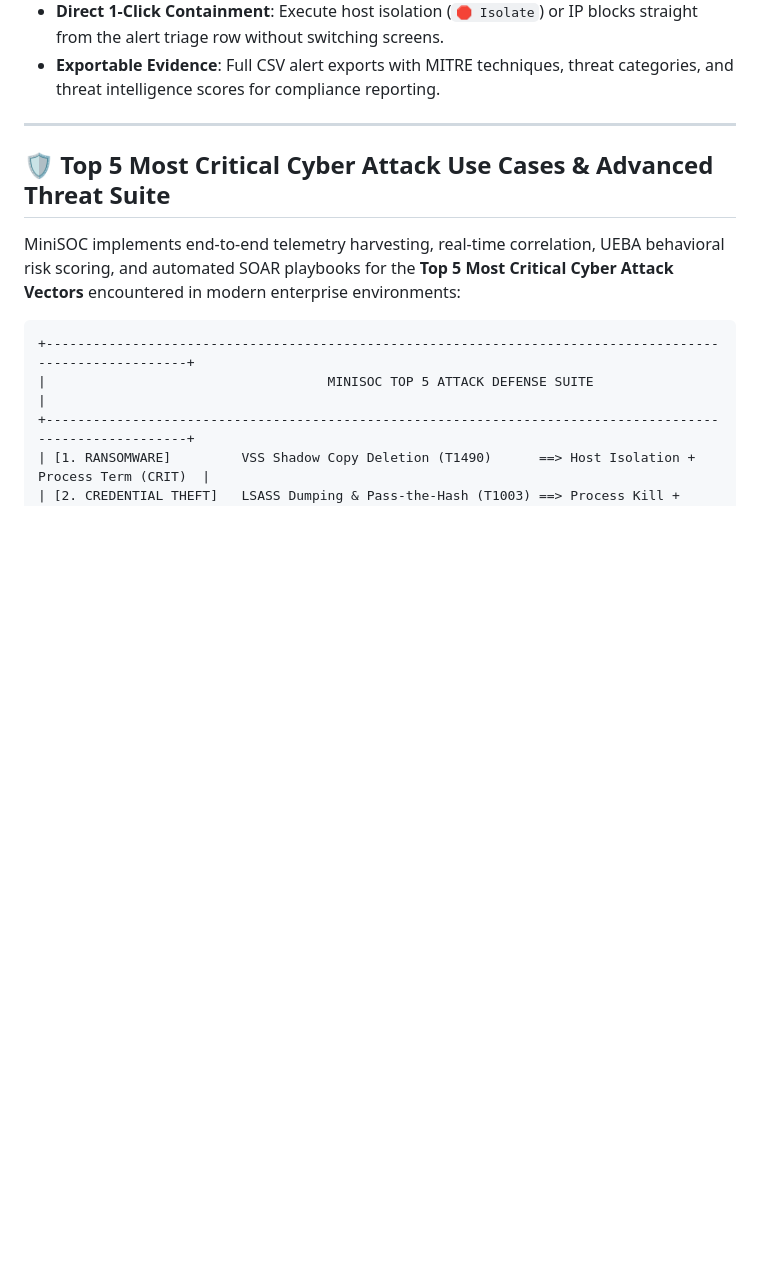
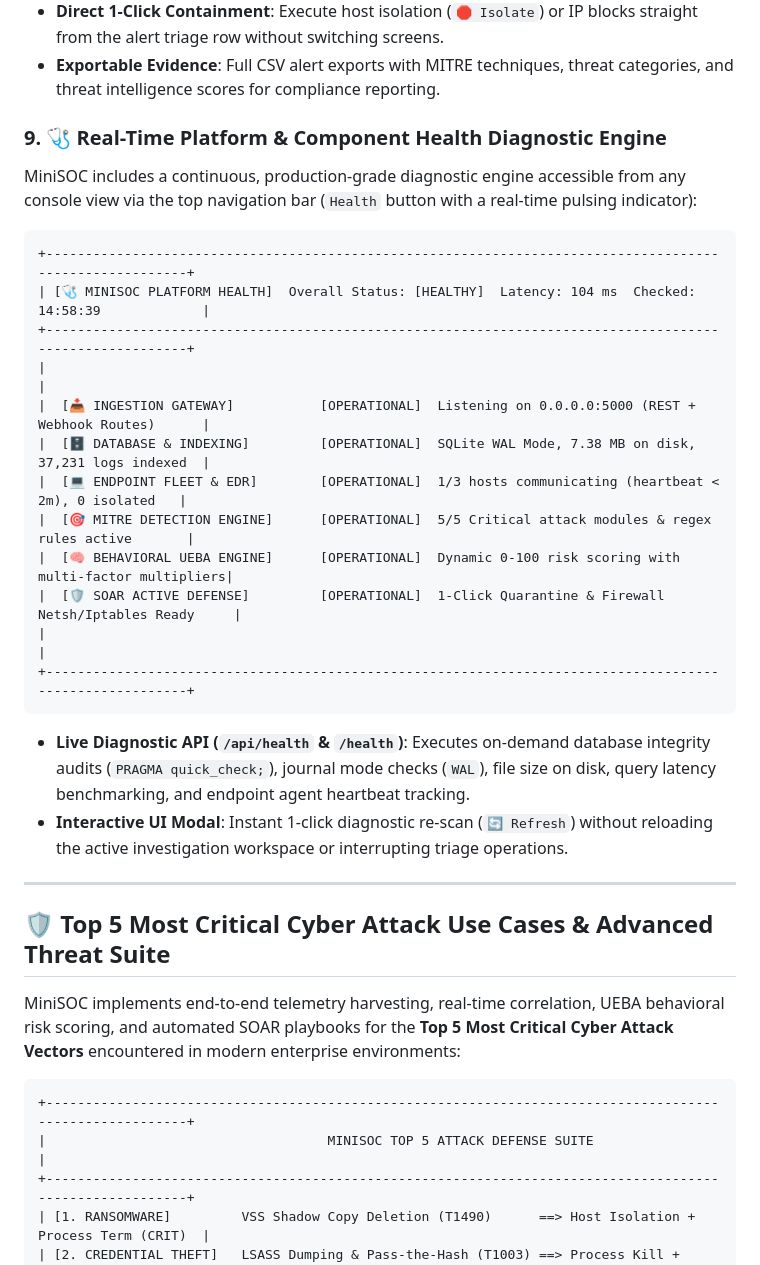
Before and after one commit to RITESH-we/mini-soc, a Markdown page: README.md, the part around one of its changes. Rendered like a GitHub page; blank space fills up the shorter version.

Commit message:
docs(readme): add SIEM Component Audit Scorecard and Section 9 Health Diagnostic Engine

````diff
--- a/README.md
+++ b/README.md
@@ -161,6 +177,27 @@ MiniSOC provides an enterprise-grade alert triage console modeled after **Wazuh
 - **Visual Attack Badges**: Color-coded badges with MITRE ATT&CK technique tags directly on alert rows.
 - **Direct 1-Click Containment**: Execute host isolation (`🛑 Isolate`) or IP blocks straight from the alert triage row without switching screens.
 - **Exportable Evidence**: Full CSV alert exports with MITRE techniques, threat categories, and threat intelligence scores for compliance reporting.
+
+### 9. 🩺 Real-Time Platform & Component Health Diagnostic Engine
+MiniSOC includes a continuous, production-grade diagnostic engine accessible from any console view via the top navigation bar (`Health` button with a real-time pulsing indicator):
+
+```
++---------------------------------------------------------------------------------------------------------+
+| [🩺 MINISOC PLATFORM HEALTH]  Overall Status: [HEALTHY]  Latency: 104 ms  Checked: 14:58:39             |
++---------------------------------------------------------------------------------------------------------+
+|                                                                                                         |
+|  [📥 INGESTION GATEWAY]           [OPERATIONAL]  Listening on 0.0.0.0:5000 (REST + Webhook Routes)      |
+|  [🗄️ DATABASE & INDEXING]         [OPERATIONAL]  SQLite WAL Mode, 7.38 MB on disk, 37,231 logs indexed  |
+|  [💻 ENDPOINT FLEET & EDR]        [OPERATIONAL]  1/3 hosts communicating (heartbeat < 2m), 0 isolated   |
+|  [🎯 MITRE DETECTION ENGINE]      [OPERATIONAL]  5/5 Critical attack modules & regex rules active       |
+|  [🧠 BEHAVIORAL UEBA ENGINE]      [OPERATIONAL]  Dynamic 0-100 risk scoring with multi-factor multipliers|
+|  [🛡️ SOAR ACTIVE DEFENSE]         [OPERATIONAL]  1-Click Quarantine & Firewall Netsh/Iptables Ready     |
+|                                                                                                         |
++---------------------------------------------------------------------------------------------------------+
+```
+
+- **Live Diagnostic API (`/api/health` & `/health`)**: Executes on-demand database integrity audits (`PRAGMA quick_check;`), journal mode checks (`WAL`), file size on disk, query latency benchmarking, and endpoint agent heartbeat tracking.
+- **Interactive UI Modal**: Instant 1-click diagnostic re-scan (`🔄 Refresh`) without reloading the active investigation workspace or interrupting triage operations.
 
 ---
 
````
Also changed, not shown: other parts of README.md (+16 -0 lines).
